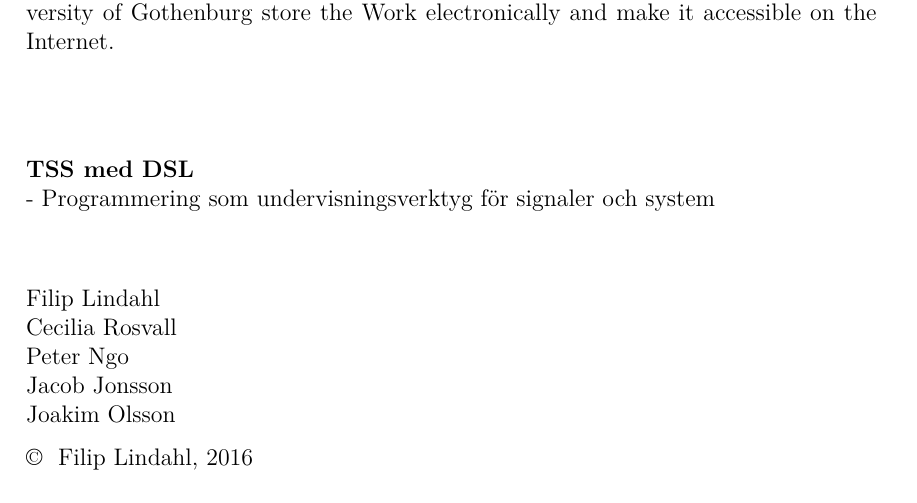
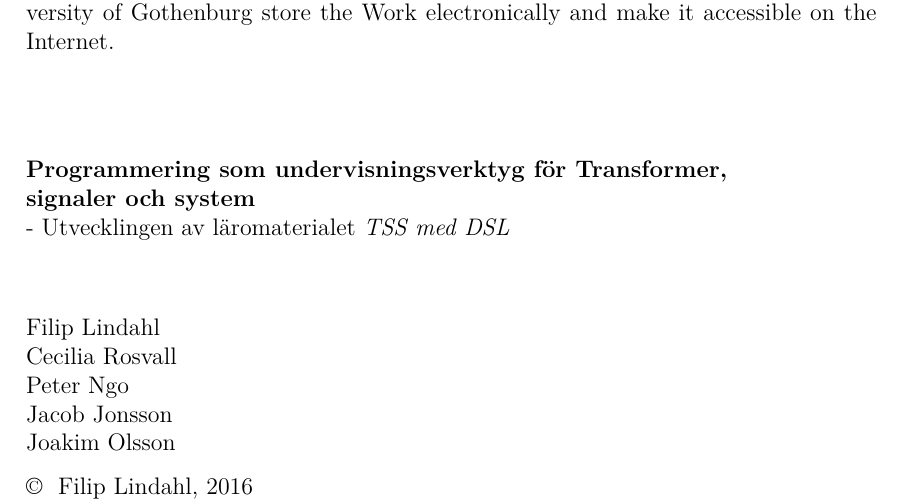
Before and after one commit to DSLsofMath/BScProj2016, a LaTeX thesis (Dokument/Rapport/rapport.tex, which reads Dokument/Rapport/include/frontmatter/Titlepage.tex): part of page 2 of 49, cut so that both start at the same text. Compiled offline with pdfLaTeX.

Commit message:
Fixade titeln på andra sidan också.

```diff
--- a/Dokument/Rapport/include/frontmatter/Titlepage.tex
+++ b/Dokument/Rapport/include/frontmatter/Titlepage.tex
@@ -67,8 +67,9 @@ Internet.
 
 \vspace{1.5cm}
 
-\textbf{TSS med DSL} \\
-- Programmering som undervisningsverktyg för signaler och system
+\textbf{Programmering som undervisningsverktyg för Transformer, \\ signaler och system} \\
+- Utvecklingen av läromaterialet \textit{TSS med DSL}
+
 
 \vspace{1cm}
 
```
